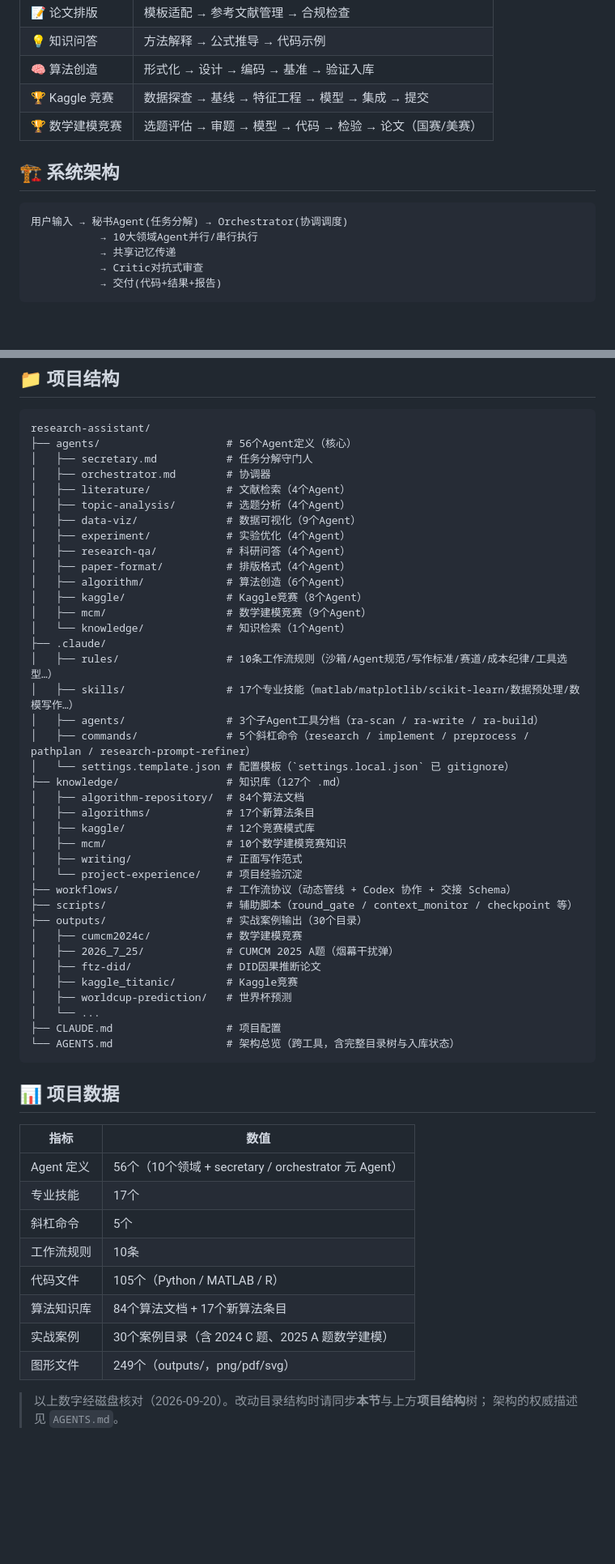
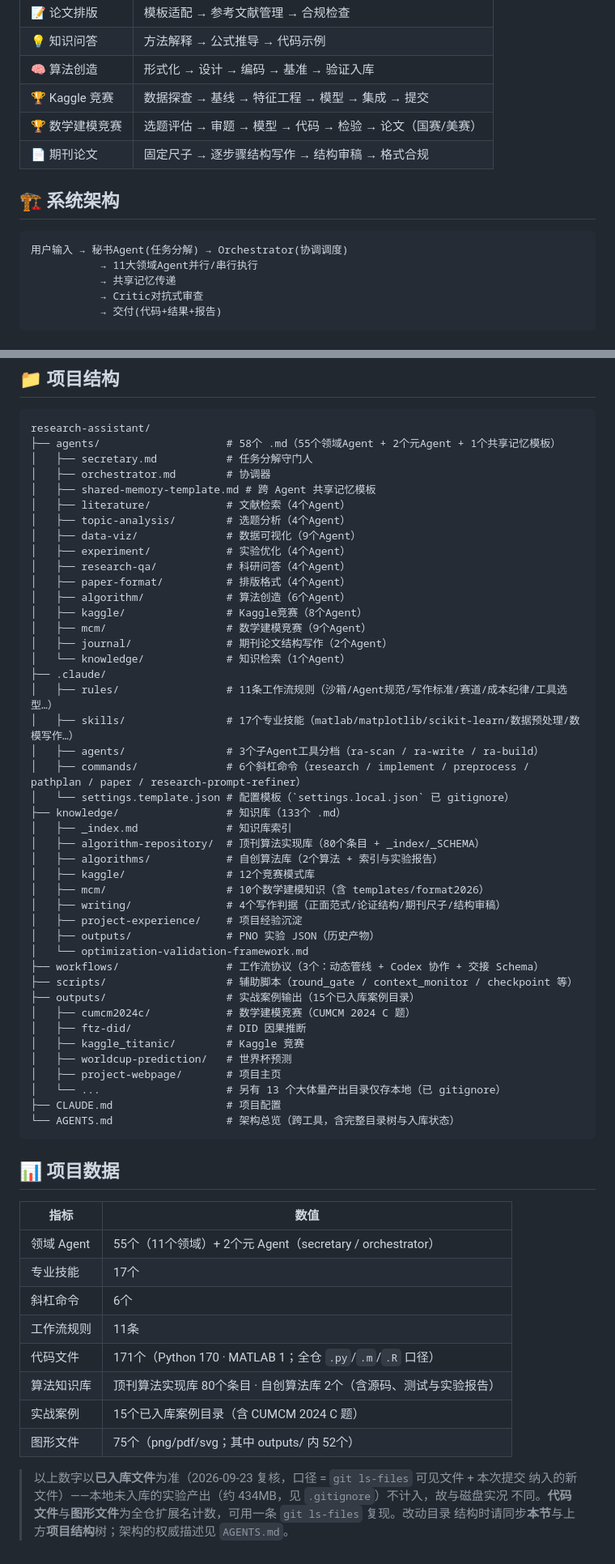
Before and after one commit to xueyuan599-lgtm/research-assistant, a Markdown page: README.md, 2 parts joined by grey strips. Shown at 81% size. GitHub-like rendering; blank space fills up the shorter version.

Commit message:
docs: README 与 AGENTS.md 数字同步至已入库口径
以 git ls-files 可见文件 + 本次提交纳入的新文件为口径复核，修正上轮遗留偏差：
- 算法条目 81 → 80（顶刊库孤文件已删）
- 知识库 .md 130 → 133（AHFE 研究包 5 个 .md 入库）
- 代码文件 137 → 171（统一为全仓 .py/.m/.R 计数；137 的旧口径不可复现）
- 图形文件 60/40 → 75/52（含 AHFE 的 outputs/figures/）
- AGENTS.md 目录树计数更正（顶刊库 82 · 自创库 22），并注明括号内为文件数、
  .claude/skills/ 与 outputs/ 为子目录数
- AGENTS.md 场景覆盖表补 Kaggle 一行（原缺，与 README 的 10 大模块不一致）

Co-Authored-By: Claude Code <noreply@anthropic.com>

````diff
--- a/README.md
+++ b/README.md
@@ -23,12 +23,13 @@
 | 🧠 算法创造 | 形式化 → 设计 → 编码 → 基准 → 验证入库 |
 | 🏆 Kaggle 竞赛 | 数据探查 → 基线 → 特征工程 → 模型 → 集成 → 提交 |
 | 🏆 数学建模竞赛 | 选题评估 → 审题 → 模型 → 代码 → 检验 → 论文（国赛/美赛） |
+| 📄 期刊论文 | 固定尺子 → 逐步骤结构写作 → 结构审稿 → 格式合规 |
 
 ## 🏗️ 系统架构
 
 ```
 用户输入 → 秘书Agent(任务分解) → Orchestrator(协调调度)
-           → 10大领域Agent并行/串行执行
+           → 11大领域Agent并行/串行执行
            → 共享记忆传递
            → Critic对抗式审查
            → 交付(代码+结果+报告)
@@ -79,9 +80,10 @@ claude
 
 ```
 research-assistant/
-├── agents/                    # 56个Agent定义（核心）
+├── agents/                    # 58个 .md（55个领域Agent + 2个元Agent + 1个共享记忆模板）
 │   ├── secretary.md           # 任务分解守门人
 │   ├── orchestrator.md        # 协调器
+│   ├── shared-memory-template.md # 跨 Agent 共享记忆模板
 │   ├── literature/            # 文献检索（4个Agent）
 │   ├── topic-analysis/        # 选题分析（4个Agent）
 │   ├── data-viz/              # 数据可视化（9个Agent）
@@ -91,29 +93,33 @@ research-assistant/
 │   ├── algorithm/             # 算法创造（6个Agent）
 │   ├── kaggle/                # Kaggle竞赛（8个Agent）
 │   ├── mcm/                   # 数学建模竞赛（9个Agent）
+│   ├── journal/               # 期刊论文结构写作（2个Agent）
 │   └── knowledge/             # 知识检索（1个Agent）
 ├── .claude/
-│   ├── rules/                 # 10条工作流规则（沙箱/Agent规范/写作标准/赛道/成本纪律/工具选型…）
+│   ├── rules/                 # 11条工作流规则（沙箱/Agent规范/写作标准/赛道/成本纪律/工具选型…）
 │   ├── skills/                # 17个专业技能（matlab/matplotlib/scikit-learn/数据预处理/数模写作…）
 │   ├── agents/                # 3个子Agent工具分档（ra-scan / ra-write / ra-build）
-│   ├── commands/              # 5个斜杠命令（research / implement / preprocess / pathplan / research-prompt-refiner）
+│   ├── commands/              # 6个斜杠命令（research / implement / preprocess / pathplan / paper / research-prompt-refiner）
 │   └── settings.template.json # 配置模板（`settings.local.json` 已 gitignore）
-├── knowledge/                 # 知识库（127个 .md）
-│   ├── algorithm-repository/  # 84个算法文档
-│   ├── algorithms/            # 17个新算法条目
+├── knowledge/                 # 知识库（133个 .md）
+│   ├── _index.md              # 知识库索引
+│   ├── algorithm-repository/  # 顶刊算法实现库（80个条目 + _index/_SCHEMA）
+│   ├── algorithms/            # 自创算法库（2个算法 + 索引与实验报告）
 │   ├── kaggle/                # 12个竞赛模式库
-│   ├── mcm/                   # 10个数学建模竞赛知识
-│   ├── writing/               # 正面写作范式
-│   └── project-experience/    # 项目经验沉淀
-├── workflows/                 # 工作流协议（动态管线 + Codex 协作 + 交接 Schema）
+│   ├── mcm/                   # 10个数学建模知识（含 templates/format2026）
+│   ├── writing/               # 4个写作判据（正面范式/论证结构/期刊尺子/结构审稿）
+│   ├── project-experience/    # 项目经验沉淀
+│   ├── outputs/               # PNO 实验 JSON（历史产物）
+│   └── optimization-validation-framework.md
+├── workflows/                 # 工作流协议（3个：动态管线 + Codex 协作 + 交接 Schema）
 ├── scripts/                   # 辅助脚本（round_gate / context_monitor / checkpoint 等）
-├── outputs/                   # 实战案例输出（30个目录）
-│   ├── cumcm2024c/            # 数学建模竞赛
-│   ├── 2026_7_25/             # CUMCM 2025 A题（烟幕干扰弹）
-│   ├── ftz-did/               # DID因果推断论文
-│   ├── kaggle_titanic/        # Kaggle竞赛
+├── outputs/                   # 实战案例输出（15个已入库案例目录）
+│   ├── cumcm2024c/            # 数学建模竞赛（CUMCM 2024 C 题）
+│   ├── ftz-did/               # DID 因果推断
+│   ├── kaggle_titanic/        # Kaggle 竞赛
 │   ├── worldcup-prediction/   # 世界杯预测
-│   └── ...
+│   ├── project-webpage/       # 项目主页
+│   └── ...                    # 另有 13 个大体量产出目录仅存本地（已 gitignore）
 ├── CLAUDE.md                  # 项目配置
 └── AGENTS.md                  # 架构总览（跨工具，含完整目录树与入库状态）
 ```
@@ -122,14 +128,16 @@ research-assistant/
 
 | 指标 | 数值 |
 |------|------|
-| Agent 定义 | 56个（10个领域 + secretary / orchestrator 元 Agent） |
+| 领域 Agent | 55个（11个领域）+ 2个元 Agent（secretary / orchestrator） |
 | 专业技能 | 17个 |
-| 斜杠命令 | 5个 |
-| 工作流规则 | 10条 |
-| 代码文件 | 105个（Python / MATLAB / R） |
-| 算法知识库 | 84个算法文档 + 17个新算法条目 |
-| 实战案例 | 30个案例目录（含 2024 C 题、2025 A 题数学建模） |
-| 图形文件 | 249个（outputs/，png/pdf/svg） |
+| 斜杠命令 | 6个 |
+| 工作流规则 | 11条 |
+| 代码文件 | 171个（Python 170 · MATLAB 1；全仓 `.py`/`.m`/`.R` 口径） |
+| 算法知识库 | 顶刊算法实现库 80个条目 · 自创算法库 2个（含源码、测试与实验报告） |
+| 实战案例 | 15个已入库案例目录（含 CUMCM 2024 C 题） |
+| 图形文件 | 75个（png/pdf/svg；其中 outputs/ 内 52个） |
 
-> 以上数字经磁盘核对（2026-09-20）。改动目录结构时请同步**本节**与上方**项目结构**树；
-> 架构的权威描述见 `AGENTS.md`。
+> 以上数字以**已入库文件**为准（2026-09-23 复核，口径 = `git ls-files` 可见文件 + 本次提交
+> 纳入的新文件）——本地未入库的实验产出（约 434MB，见 `.gitignore`）不计入，故与磁盘实况
+> 不同。**代码文件**与**图形文件**为全仓扩展名计数，可用一条 `git ls-files` 复现。改动目录
+> 结构时请同步**本节**与上方**项目结构**树；架构的权威描述见 `AGENTS.md`。
````
Also changed, not shown: other parts of README.md (+1 -1 lines), AGENTS.md (+7 -5 lines).
